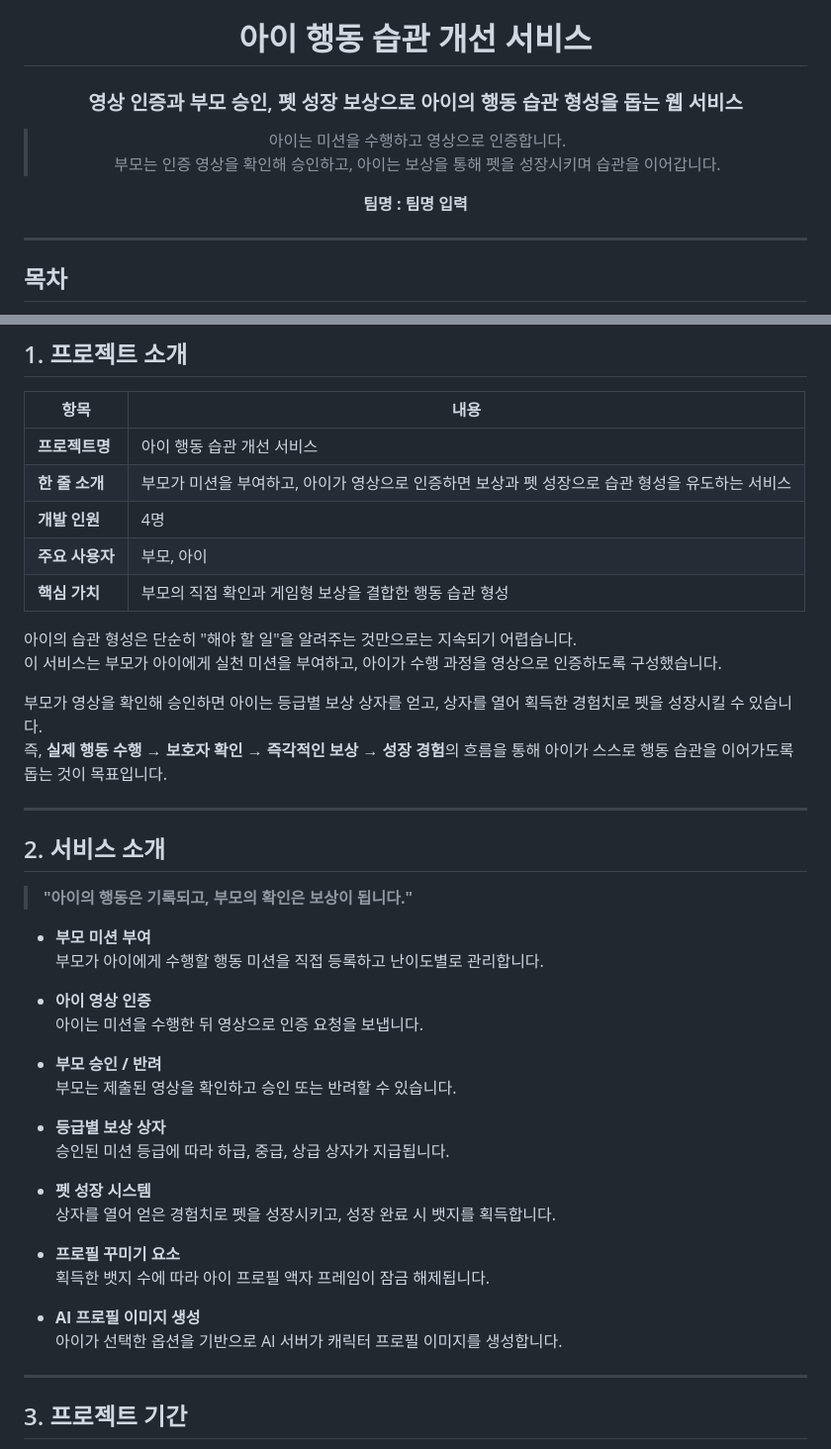
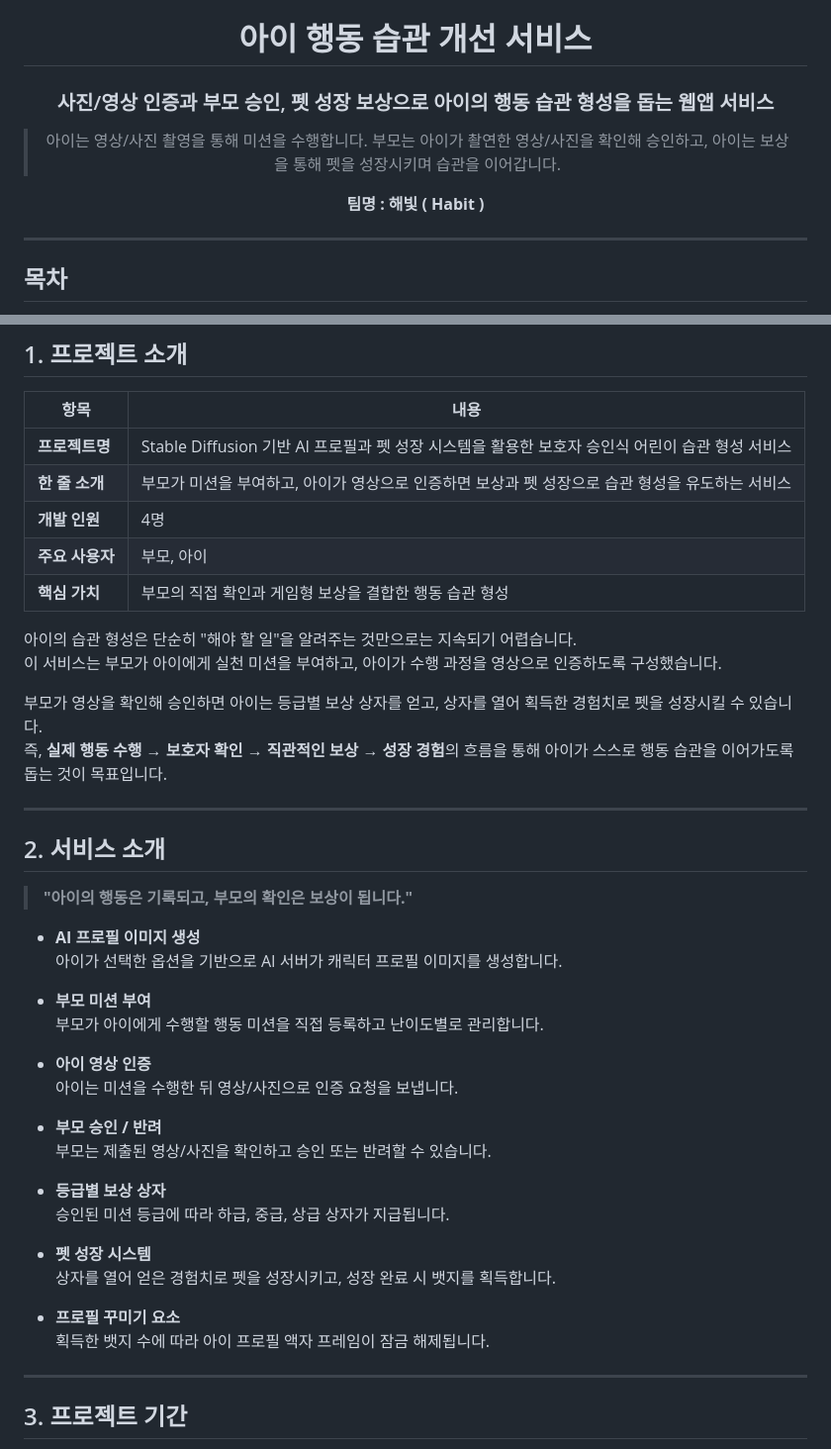
Before and after one commit to kimyoungsu61/Child_Habit, a Markdown page: README.md, 2 parts joined by grey strips. Shown at 99% size. Rendered like a GitHub page.

```diff
--- a/README.md
+++ b/README.md
@@ -2,12 +2,12 @@
 
 # 아이 행동 습관 개선 서비스
 
-### 영상 인증과 부모 승인, 펫 성장 보상으로 아이의 행동 습관 형성을 돕는 웹 서비스
+### 사진/영상 인증과 부모 승인, 펫 성장 보상으로 아이의 행동 습관 형성을 돕는 웹앱 서비스
 
-> 아이는 미션을 수행하고 영상으로 인증합니다.
-> 부모는 인증 영상을 확인해 승인하고, 아이는 보상을 통해 펫을 성장시키며 습관을 이어갑니다.
+> 아이는 영상/사진 촬영을 통해 미션을 수행합니다.
+> 부모는 아이가 촬연한 영상/사진을 확인해 승인하고, 아이는 보상을 통해 펫을 성장시키며 습관을 이어갑니다.
 
-**팀명 : 팀명 입력**
+**팀명 : 해빛 ( Habit )**
 
 </div>
 
@@ -35,7 +35,7 @@
 
 | 항목 | 내용 |
 | --- | --- |
-| **프로젝트명** | 아이 행동 습관 개선 서비스 |
+| **프로젝트명** | Stable Diffusion 기반 AI 프로필과 펫 성장 시스템을 활용한 보호자 승인식 어린이 습관 형성 서비스 |
 | **한 줄 소개** | 부모가 미션을 부여하고, 아이가 영상으로 인증하면 보상과 펫 성장으로 습관 형성을 유도하는 서비스 |
 | **개발 인원** | 4명 |
 | **주요 사용자** | 부모, 아이 |
@@ -45,22 +45,27 @@
 이 서비스는 부모가 아이에게 실천 미션을 부여하고, 아이가 수행 과정을 영상으로 인증하도록 구성했습니다.
 
 부모가 영상을 확인해 승인하면 아이는 등급별 보상 상자를 얻고, 상자를 열어 획득한 경험치로 펫을 성장시킬 수 있습니다.
-즉, **실제 행동 수행 → 보호자 확인 → 즉각적인 보상 → 성장 경험**의 흐름을 통해 아이가 스스로 행동 습관을 이어가도록 돕는 것이 목표입니다.
+즉, **실제 행동 수행 → 보호자 확인 → 직관적인 보상 → 성장 경험**의 흐름을 통해 아이가 스스로 행동 습관을 이어가도록 돕는 것이 목표입니다.
 
 ---
 
 ## 2. 서비스 소개
 
+
 > **"아이의 행동은 기록되고, 부모의 확인은 보상이 됩니다."**
+
+
+- **AI 프로필 이미지 생성**
+  아이가 선택한 옵션을 기반으로 AI 서버가 캐릭터 프로필 이미지를 생성합니다.
 
 - **부모 미션 부여**
   부모가 아이에게 수행할 행동 미션을 직접 등록하고 난이도별로 관리합니다.
 
 - **아이 영상 인증**
-  아이는 미션을 수행한 뒤 영상으로 인증 요청을 보냅니다.
+  아이는 미션을 수행한 뒤 영상/사진으로 인증 요청을 보냅니다.
 
 - **부모 승인 / 반려**
-  부모는 제출된 영상을 확인하고 승인 또는 반려할 수 있습니다.
+  부모는 제출된 영상/사진을 확인하고 승인 또는 반려할 수 있습니다.
 
 - **등급별 보상 상자**
   승인된 미션 등급에 따라 하급, 중급, 상급 상자가 지급됩니다.
@@ -71,8 +76,6 @@
 - **프로필 꾸미기 요소**
   획득한 뱃지 수에 따라 아이 프로필 액자 프레임이 잠금 해제됩니다.
 
-- **AI 프로필 이미지 생성**
-  아이가 선택한 옵션을 기반으로 AI 서버가 캐릭터 프로필 이미지를 생성합니다.
 
 ---
 
```
